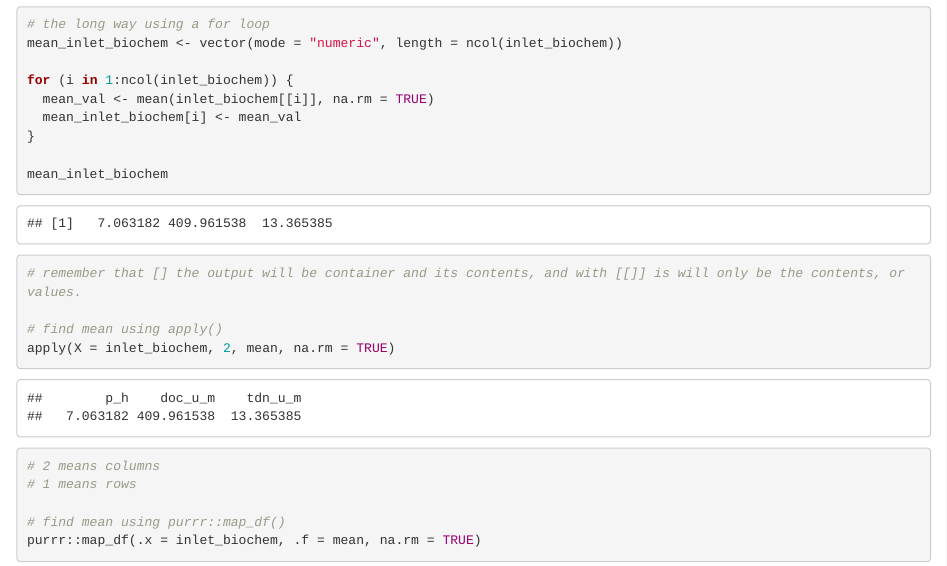
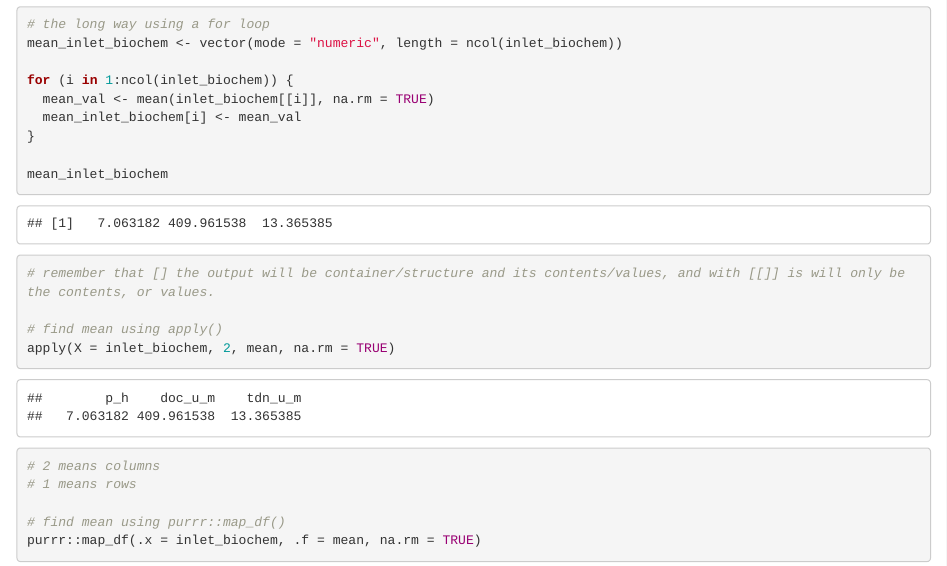
Before and after one commit to hdolinh/eds221-day-3-activities, an R Markdown document (docs/task-7-real-data.Rmd): the page in a window 1100 px wide, from 660 px down. Rendered offline with R 4.5, knitr and Pandoc, with nearby package versions; column names are cleaned by a stand-in for the janitor package.

Commit message:
updated comment

```diff
--- a/docs/task-7-real-data.Rmd
+++ b/docs/task-7-real-data.Rmd
@@ -38,7 +38,7 @@ for (i in 1:ncol(inlet_biochem)) {
 }
 
 mean_inlet_biochem
-# remember that [] the output will be container and its contents, and with [[]] is will only be the contents, or values.
+# remember that [] the output will be container/structure and its contents/values, and with [[]] is will only be the contents, or values.
 
 # find mean using apply()
 apply(X = inlet_biochem, 2, mean, na.rm = TRUE)
```
